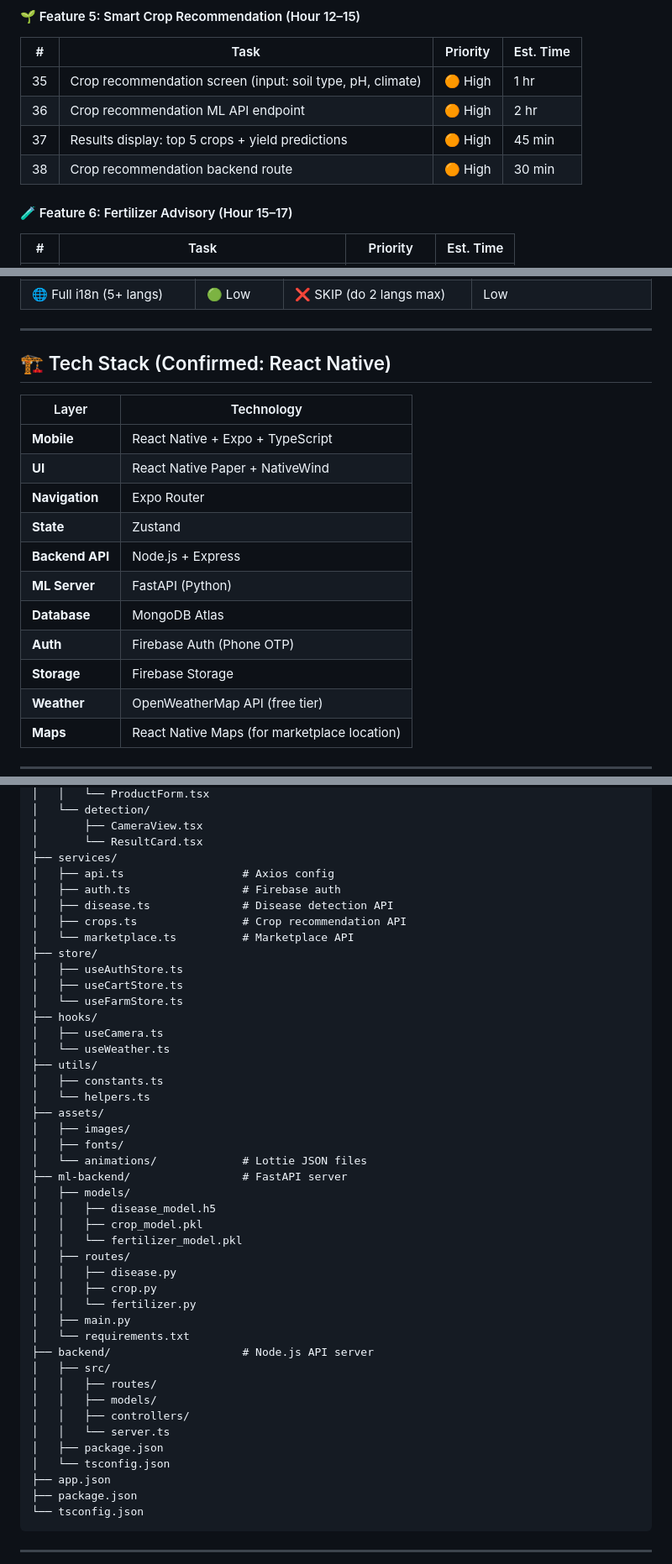
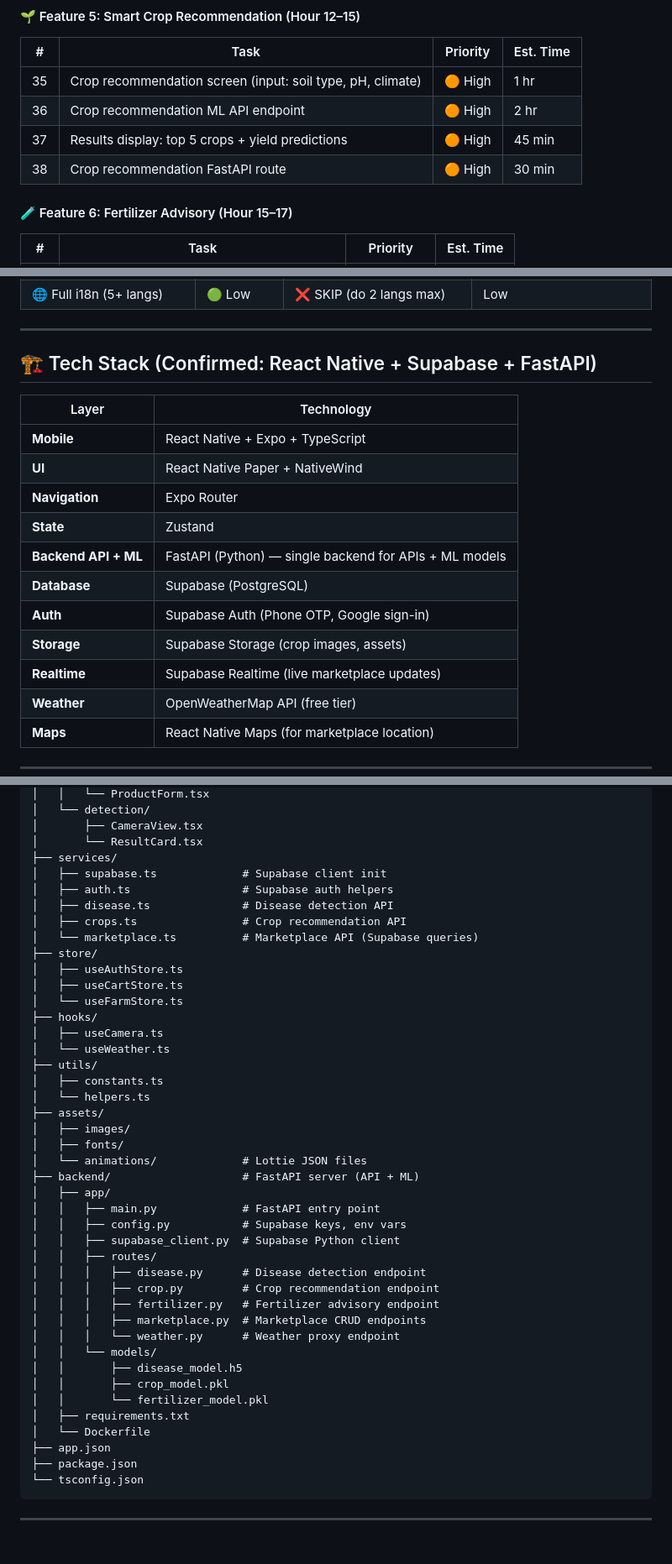
Before and after one commit to krushil298/Inceptrix2.0, a Markdown page: FARMEASE_MOBILE_APP_PLAN.md, 3 parts joined by grey strips. Shown at 84% size. Drawn GitHub-style; blank space fills up the shorter version.

Commit message:
docs: switch tech stack to Supabase + FastAPI

```diff
--- a/FARMEASE_MOBILE_APP_PLAN.md
+++ b/FARMEASE_MOBILE_APP_PLAN.md
@@ -92,7 +92,7 @@
 | 35 | Crop recommendation screen (input: soil type, pH, climate) | 🟠 High | 1 hr |
 | 36 | Crop recommendation ML API endpoint | 🟠 High | 2 hr |
 | 37 | Results display: top 5 crops + yield predictions | 🟠 High | 45 min |
-| 38 | Crop recommendation backend route | 🟠 High | 30 min |
+| 38 | Crop recommendation FastAPI route | 🟠 High | 30 min |
 
 #### 🧪 Feature 6: Fertilizer Advisory (Hour 15–17)
 | # | Task | Priority | Est. Time |
@@ -152,7 +152,7 @@
 
 ---
 
-## 🏗️ Tech Stack (Confirmed: React Native)
+## 🏗️ Tech Stack (Confirmed: React Native + Supabase + FastAPI)
 
 | Layer | Technology |
 |---|---|
@@ -160,11 +160,11 @@
 | **UI** | React Native Paper + NativeWind |
 | **Navigation** | Expo Router |
 | **State** | Zustand |
-| **Backend API** | Node.js + Express |
-| **ML Server** | FastAPI (Python) |
-| **Database** | MongoDB Atlas |
-| **Auth** | Firebase Auth (Phone OTP) |
-| **Storage** | Firebase Storage |
+| **Backend API + ML** | FastAPI (Python) — single backend for APIs + ML models |
+| **Database** | Supabase (PostgreSQL) |
+| **Auth** | Supabase Auth (Phone OTP, Google sign-in) |
+| **Storage** | Supabase Storage (crop images, assets) |
+| **Realtime** | Supabase Realtime (live marketplace updates) |
 | **Weather** | OpenWeatherMap API (free tier) |
 | **Maps** | React Native Maps (for marketplace location) |
 
@@ -205,11 +205,11 @@ farmease-app/
 │       ├── CameraView.tsx
 │       └── ResultCard.tsx
 ├── services/
-│   ├── api.ts                  # Axios config
-│   ├── auth.ts                 # Firebase auth
+│   ├── supabase.ts             # Supabase client init
+│   ├── auth.ts                 # Supabase auth helpers
 │   ├── disease.ts              # Disease detection API
 │   ├── crops.ts                # Crop recommendation API
-│   └── marketplace.ts          # Marketplace API
+│   └── marketplace.ts          # Marketplace API (Supabase queries)
 ├── store/
 │   ├── useAuthStore.ts
 │   ├── useCartStore.ts
@@ -224,25 +224,23 @@ farmease-app/
 │   ├── images/
 │   ├── fonts/
 │   └── animations/             # Lottie JSON files
-├── ml-backend/                 # FastAPI server
-│   ├── models/
-│   │   ├── disease_model.h5
-│   │   ├── crop_model.pkl
-│   │   └── fertilizer_model.pkl
-│   ├── routes/
-│   │   ├── disease.py
-│   │   ├── crop.py
-│   │   └── fertilizer.py
-│   ├── main.py
-│   └── requirements.txt
-├── backend/                    # Node.js API server
-│   ├── src/
+├── backend/                    # FastAPI server (API + ML)
+│   ├── app/
+│   │   ├── main.py             # FastAPI entry point
+│   │   ├── config.py           # Supabase keys, env vars
+│   │   ├── supabase_client.py  # Supabase Python client
 │   │   ├── routes/
-│   │   ├── models/
-│   │   ├── controllers/
-│   │   └── server.ts
-│   ├── package.json
-│   └── tsconfig.json
+│   │   │   ├── disease.py      # Disease detection endpoint
+│   │   │   ├── crop.py         # Crop recommendation endpoint
+│   │   │   ├── fertilizer.py   # Fertilizer advisory endpoint
+│   │   │   ├── marketplace.py  # Marketplace CRUD endpoints
+│   │   │   └── weather.py      # Weather proxy endpoint
+│   │   └── models/
+│   │       ├── disease_model.h5
+│   │       ├── crop_model.pkl
+│   │       └── fertilizer_model.pkl
+│   ├── requirements.txt
+│   └── Dockerfile
 ├── app.json
 ├── package.json
 └── tsconfig.json
```
Also changed, not shown: other parts of FARMEASE_MOBILE_APP_PLAN.md (+9 -9 lines).
